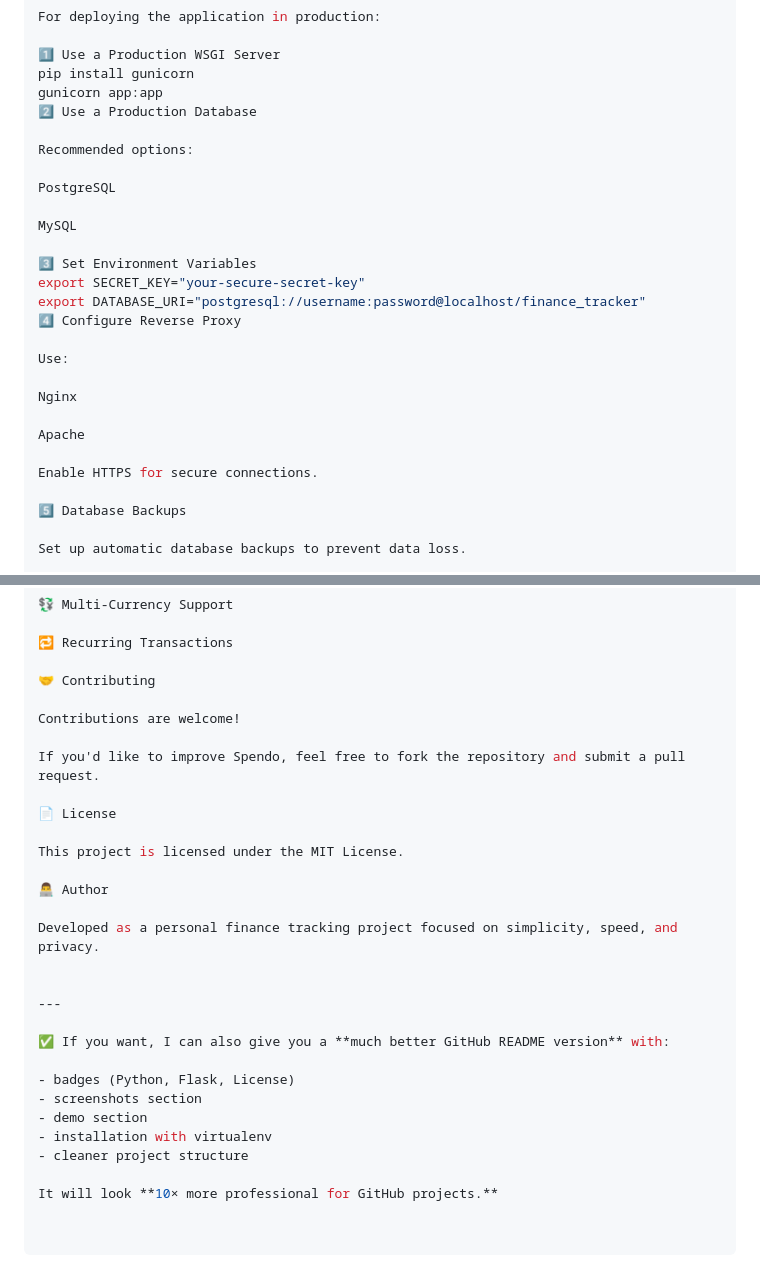
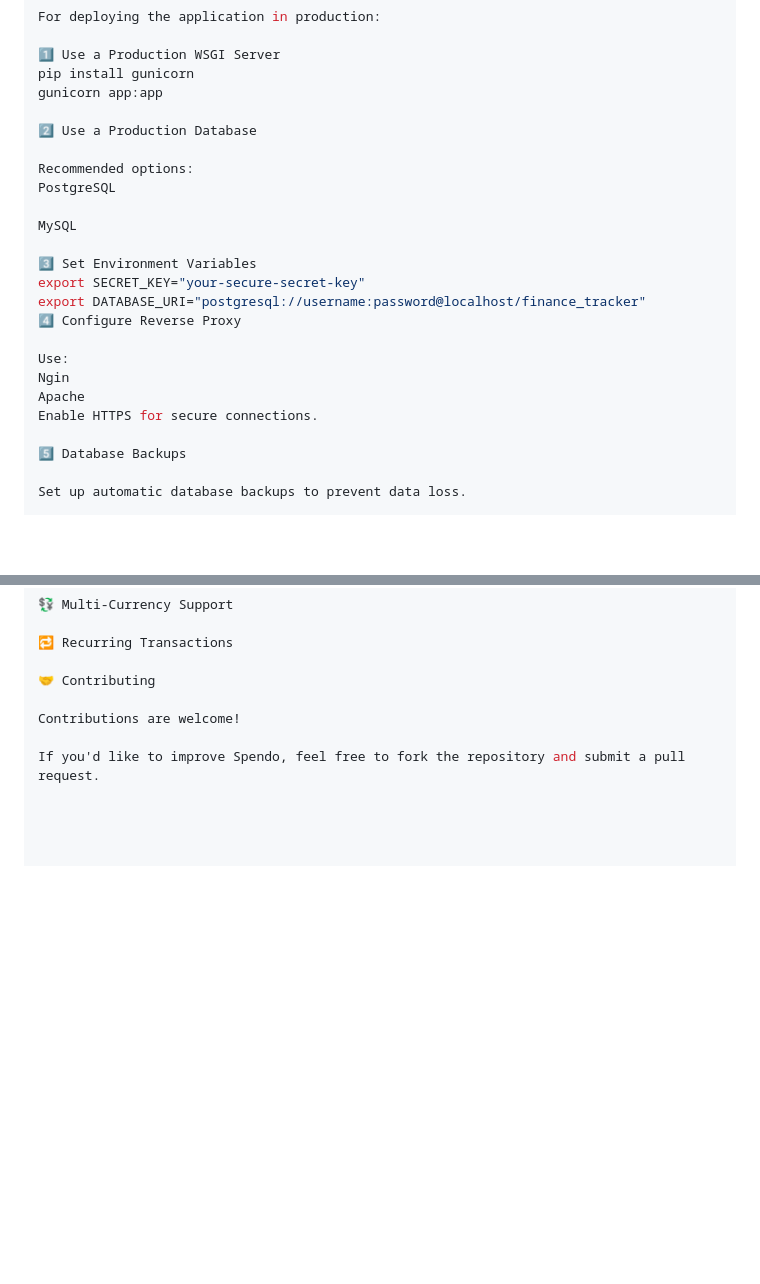
Before and after one commit to WHYSHINCHAN/Spendo-Personal-Finance, a Markdown page: README.md, 2 parts joined by grey strips. Rendered like a GitHub page; blank space fills up the shorter version.

```diff
--- a/README.md
+++ b/README.md
@@ -168,10 +168,10 @@ For deploying the application in production:
 1️⃣ Use a Production WSGI Server
 pip install gunicorn
 gunicorn app:app
+
 2️⃣ Use a Production Database
 
 Recommended options:
-
 PostgreSQL
 
 MySQL
@@ -182,11 +182,8 @@ export DATABASE_URI="postgresql://username:password@localhost/finance_tracker"
 4️⃣ Configure Reverse Proxy
 
 Use:
-
-Nginx
-
+Ngin
 Apache
-
 Enable HTTPS for secure connections.
 
 5️⃣ Database Backups
@@ -218,24 +215,3 @@ Planned features for future versions:
 Contributions are welcome!
 
 If you'd like to improve Spendo, feel free to fork the repository and submit a pull request.
-
-📄 License
-
-This project is licensed under the MIT License.
-
-👨‍💻 Author
-
-Developed as a personal finance tracking project focused on simplicity, speed, and privacy.
-
-
----
-
-✅ If you want, I can also give you a **much better GitHub README version** with:
-
-- badges (Python, Flask, License)
-- screenshots section
-- demo section
-- installation with virtualenv
-- cleaner project structure
-
-It will look **10× more professional for GitHub projects.**
```
